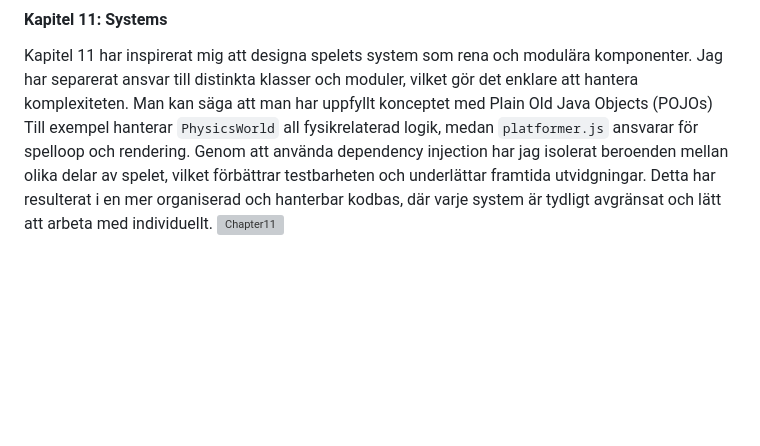
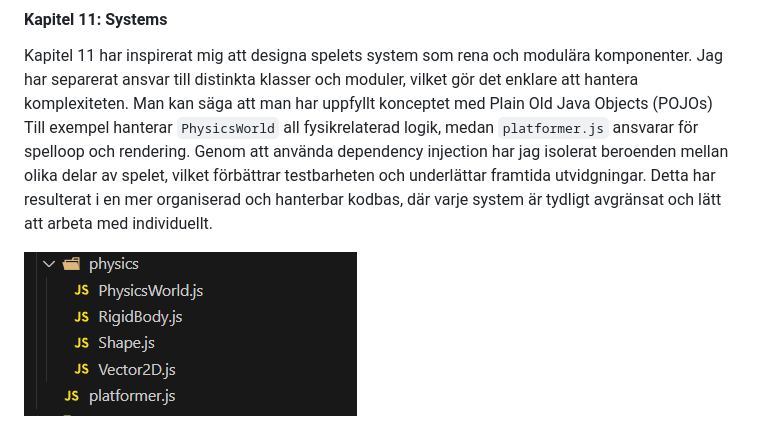
Before and after one commit to DanneLNU/L3, a Markdown page: reflektioner.md, the part around the change printed below. GitHub-like rendering; pictures changed too: images/chapter11.png (added); blank space fills up the shorter version; grey boxes are pictures that could not be loaded.

```diff
--- a/reflektioner.md
+++ b/reflektioner.md
@@ -53,4 +62,5 @@ Principerna från kapitel 10 har hjälpt mig att designa mina klasser med en end
 #### Kapitel 11: Systems
 
 Kapitel 11 har inspirerat mig att designa spelets system som rena och modulära komponenter. Jag har separerat ansvar till distinkta klasser och moduler, vilket gör det enklare att hantera komplexiteten. Man kan säga att man har uppfyllt konceptet med Plain Old Java Objects (POJOs) Till exempel hanterar `PhysicsWorld` all fysikrelaterad logik, medan `platformer.js` ansvarar för spelloop och rendering. Genom att använda dependency injection har jag isolerat beroenden mellan olika delar av spelet, vilket förbättrar testbarheten och underlättar framtida utvidgningar. Detta har resulterat i en mer organiserad och hanterbar kodbas, där varje system är tydligt avgränsat och lätt att arbeta med individuellt.
-![Chapter11]()
+
+![Chapter11](./images/chapter11.png)
```
Also changed, not shown: other parts of reflektioner.md (+10 -1 lines).
